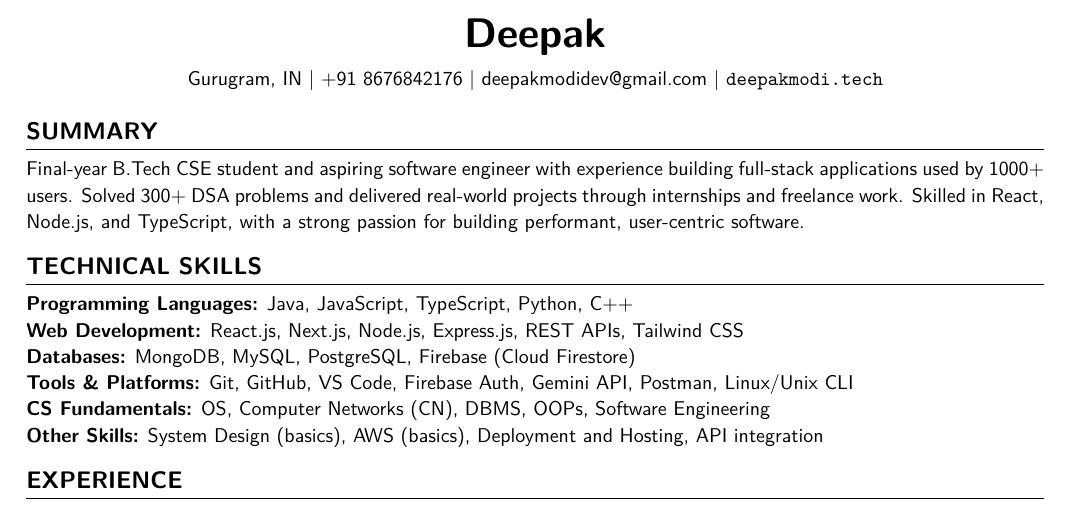
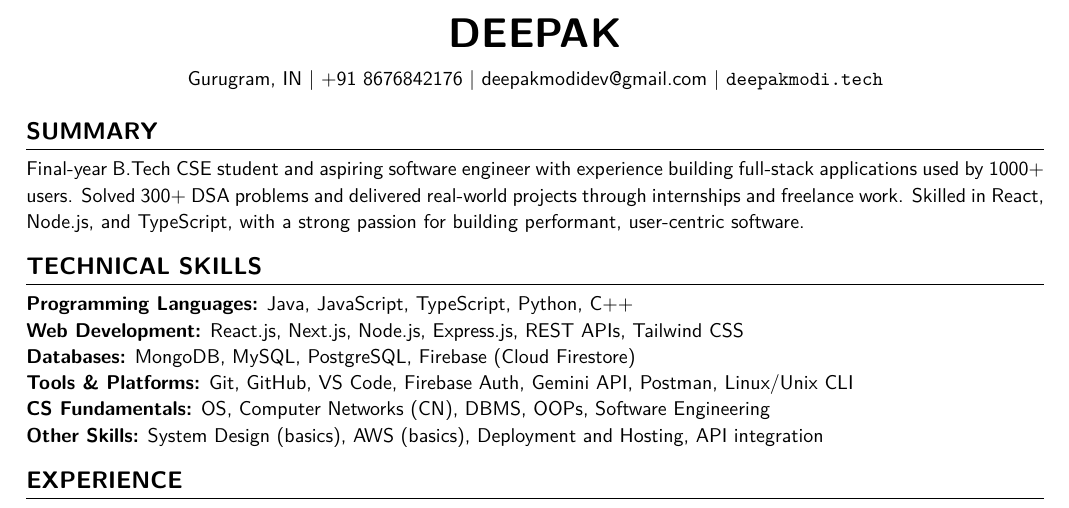
Before and after one commit to decodewithdeepak/resume-tracker, a LaTeX CV (resume.tex): part of the page, cut at the place of the change. Compiled offline with pdfLaTeX.

Commit message:
Update LaTeX content

```diff
--- a/resume.tex
+++ b/resume.tex
@@ -26,7 +26,7 @@
 \begin{document}
 \small
 \begin{center}
-    {\huge \textbf{Deepak}} \\
+    {\huge \textbf{DEEPAK}} \\
     \vspace{6pt}
     Gurugram, IN~\textbar~+91 8676842176~\textbar~\href{mailto:deepakmodidev@gmail.com}{\nolinkurl{deepakmodidev@gmail.com}}~\textbar~\href{https://deepakmodi.tech}{\texttt{deepakmodi.tech}}
 \end{center}
```
